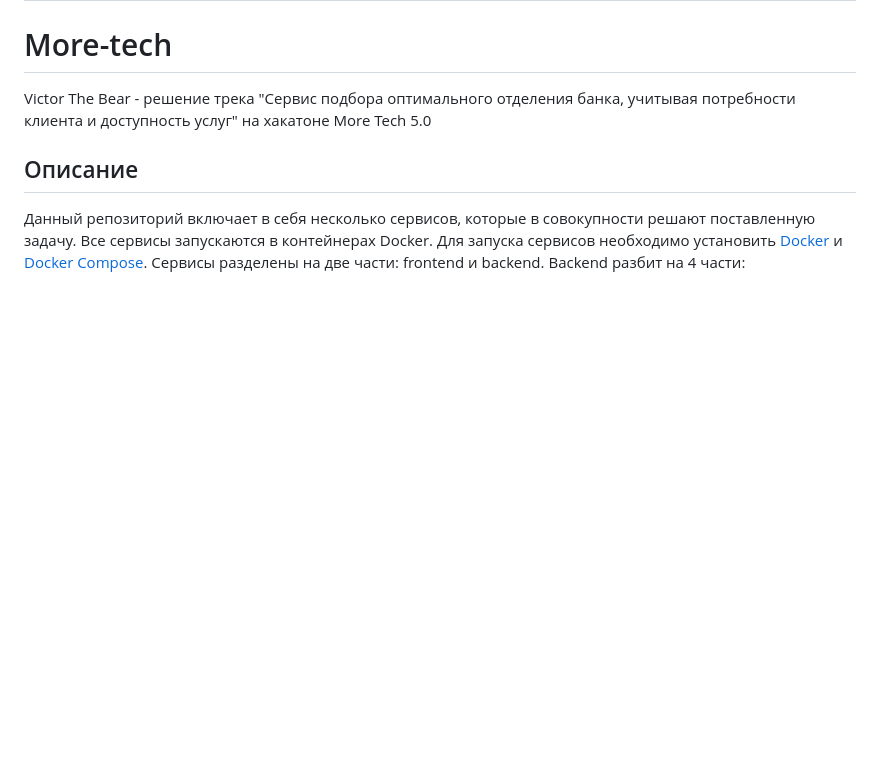
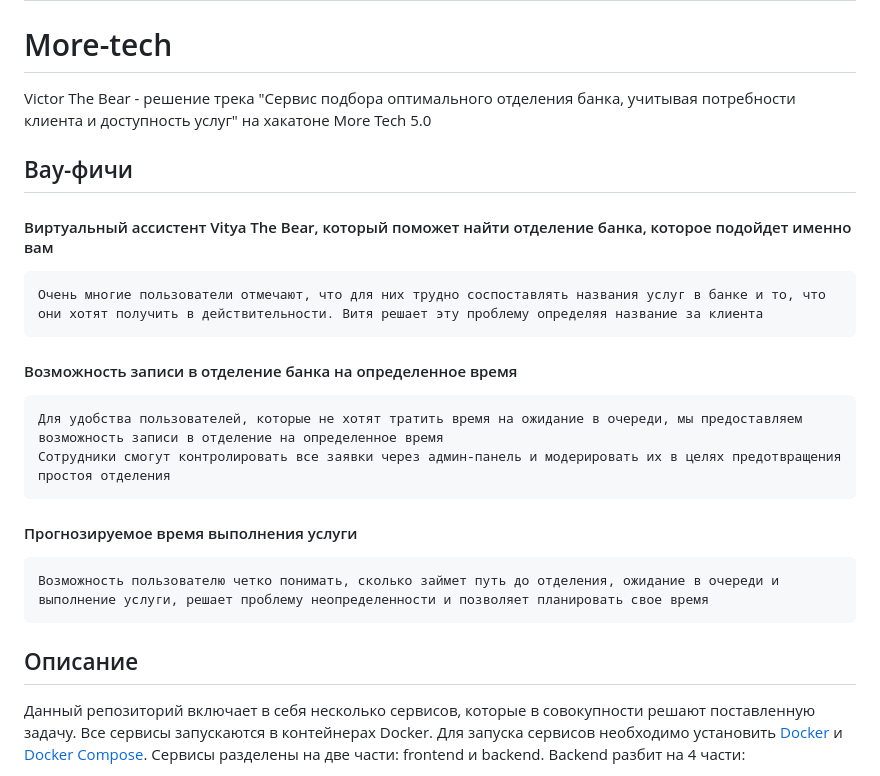
Before and after one commit to EgorTarasov/more-tech, a Markdown page: readme.md, the part around the change. Rendered like a GitHub page; blank space fills up the shorter version.

Commit message:
readme features description

```diff
--- a/readme.md
+++ b/readme.md
@@ -3,6 +3,18 @@
 # More-tech
 
 Victor The Bear - решение трека "Сервис подбора оптимального отделения банка, учитывая потребности клиента и доступность услуг" на хакатоне More Tech 5.0
+
+## Вау-фичи
+
+#### Виртуальный ассистент Vitya The Bear, который поможет найти отделение банка, которое подойдет именно вам
+    Очень многие пользователи отмечают, что для них трудно соспоставлять названия услуг в банке и то, что они хотят получить в действительности. Витя решает эту проблему определяя название за клиента
+
+#### Возможность записи в отделение банка на определенное время
+    Для удобства пользователей, которые не хотят тратить время на ожидание в очереди, мы предоставляем возможность записи в отделение на определенное время
+    Сотрудники смогут контролировать все заявки через админ-панель и модерировать их в целях предотвращения простоя отделения
+
+#### Прогнозируемое время выполнения услуги
+    Возможность пользователю четко понимать, сколько займет путь до отделения, ожидание в очереди и выполнение услуги, решает проблему неопределенности и позволяет планировать свое время
 
 ## Описание
 
```
